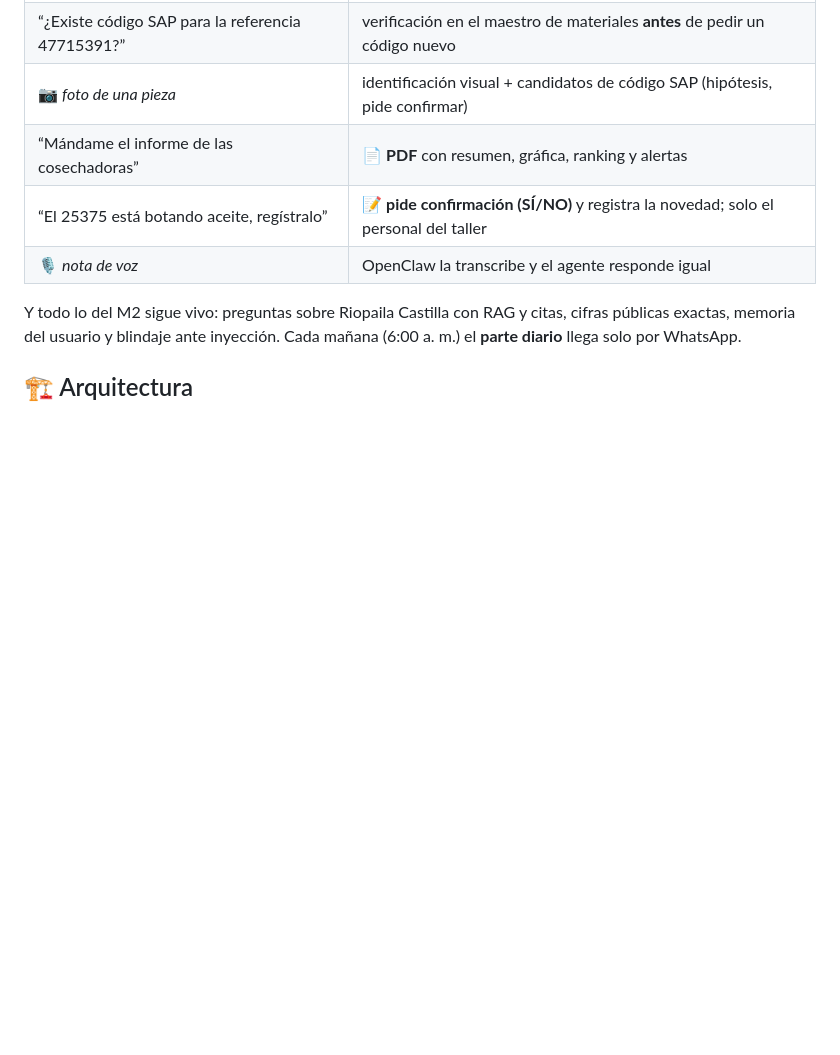
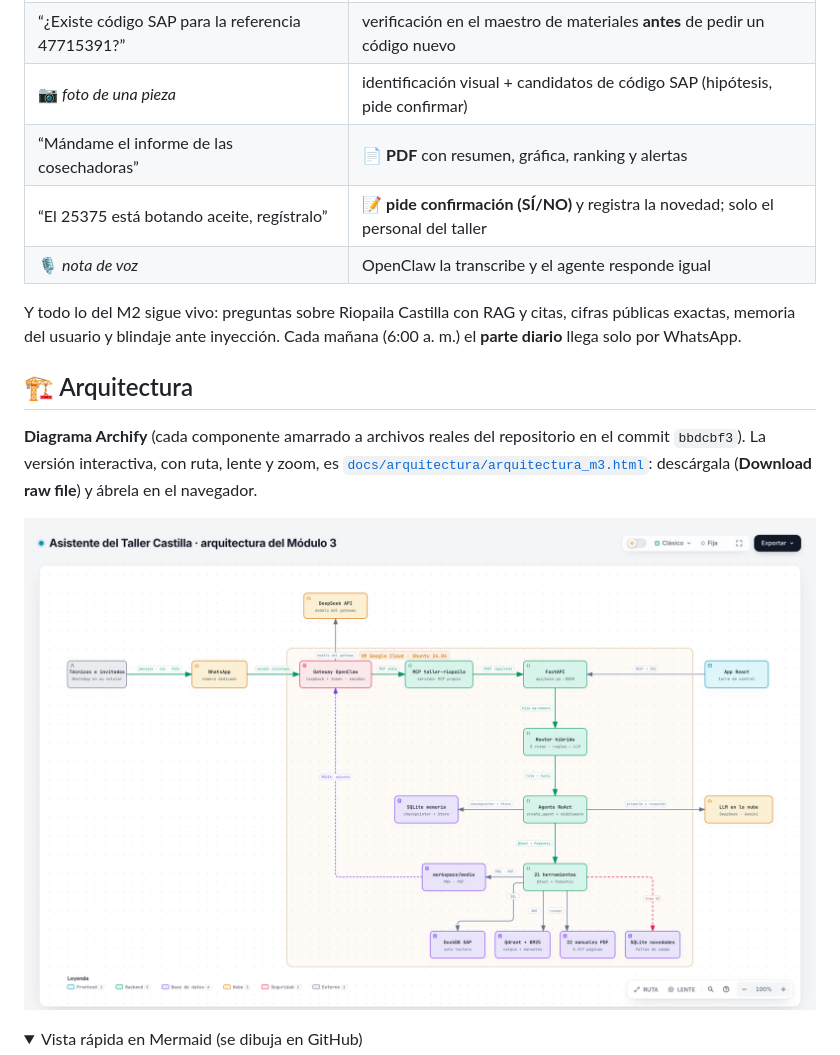
Before and after one commit to JORGE-RIVAS19/riopaila-castilla-qa, a Markdown page: README.md, the part around one of its changes. Drawn GitHub-style; pictures changed too: docs/arquitectura/arquitectura_m3.png (added); folded sections open; blank space fills up the shorter version.

Commit message:
docs(readme): muestra el diagrama Archify en la sección de arquitectura
El HTML de Archify no se ve dentro de GitHub (muestra el código fuente), así que el README ahora trae una imagen
del diagrama y el enlace al HTML interactivo; el Mermaid queda plegado como vista rápida.

````diff
--- a/README.md
+++ b/README.md
@@ -49,6 +49,15 @@ usuario y blindaje ante inyección. Cada mañana (6:00 a. m.) el **parte diario*
 
 ## 🏗️ Arquitectura
 
+**Diagrama Archify** (cada componente amarrado a archivos reales del repositorio en el commit `bbdcbf3`). La versión
+interactiva, con ruta, lente y zoom, es [`docs/arquitectura/arquitectura_m3.html`](docs/arquitectura/arquitectura_m3.html):
+descárgala (**Download raw file**) y ábrela en el navegador.
+
+![Arquitectura del Módulo 3 generada con Archify](docs/arquitectura/arquitectura_m3.png)
+
+<details>
+<summary>Vista rápida en Mermaid (se dibuja en GitHub)</summary>
+
 ```mermaid
 flowchart LR
   U([Técnicos, supervisor<br/>e invitados]) -- "mensaje · voz · foto" --> WA[WhatsApp]
````
Also changed, not shown: other parts of README.md (+3 -1 lines).
